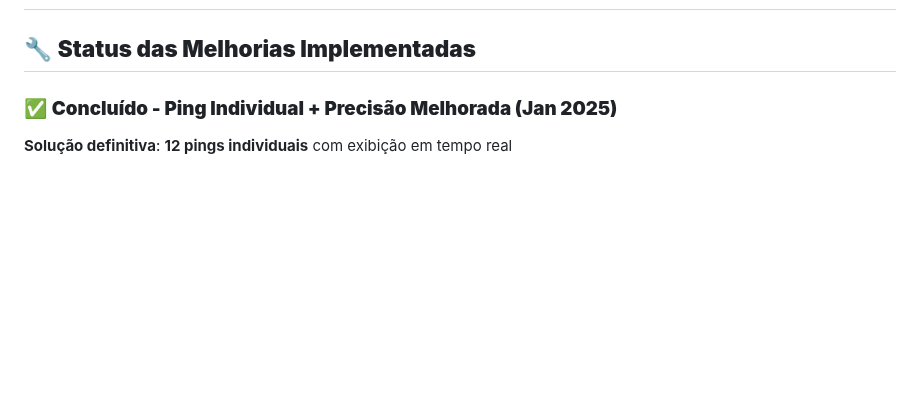
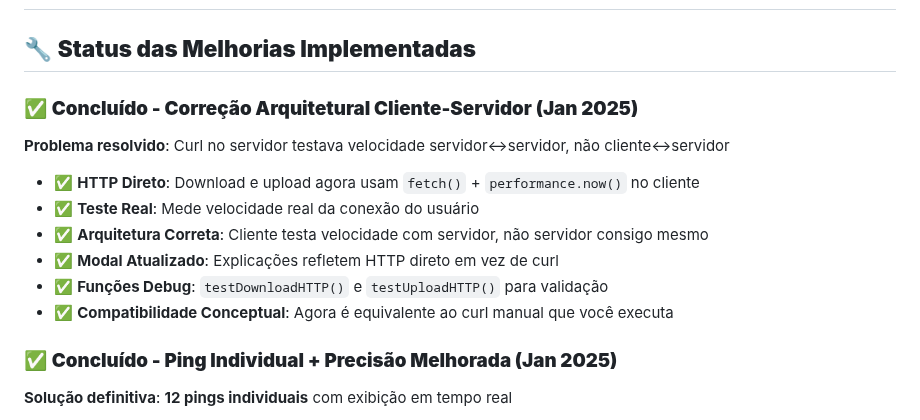
Before and after one commit to guiyti/meuip, a Markdown page: MELHORIAS.md, the part around the change. Drawn GitHub-style; blank space fills up the shorter version.

Commit message:
📝 Documentação: correção arquitetural adicionada ao MELHORIAS.md

```diff
--- a/MELHORIAS.md
+++ b/MELHORIAS.md
@@ -1,6 +1,15 @@
 # Melhorias Implementadas - Sistema de Teste de Velocidade da UFABCnet
 
 ## 🔧 **Status das Melhorias Implementadas**
+
+### ✅ **Concluído - Correção Arquitetural Cliente-Servidor (Jan 2025)**
+**Problema resolvido**: Curl no servidor testava velocidade servidor↔servidor, não cliente↔servidor
+- ✅ **HTTP Direto**: Download e upload agora usam `fetch()` + `performance.now()` no cliente
+- ✅ **Teste Real**: Mede velocidade real da conexão do usuário
+- ✅ **Arquitetura Correta**: Cliente testa velocidade com servidor, não servidor consigo mesmo
+- ✅ **Modal Atualizado**: Explicações refletem HTTP direto em vez de curl
+- ✅ **Funções Debug**: `testDownloadHTTP()` e `testUploadHTTP()` para validação
+- ✅ **Compatibilidade Conceptual**: Agora é equivalente ao curl manual que você executa
 
 ### ✅ **Concluído - Ping Individual + Precisão Melhorada (Jan 2025)**
 **Solução definitiva**: **12 pings individuais** com exibição em tempo real
```
